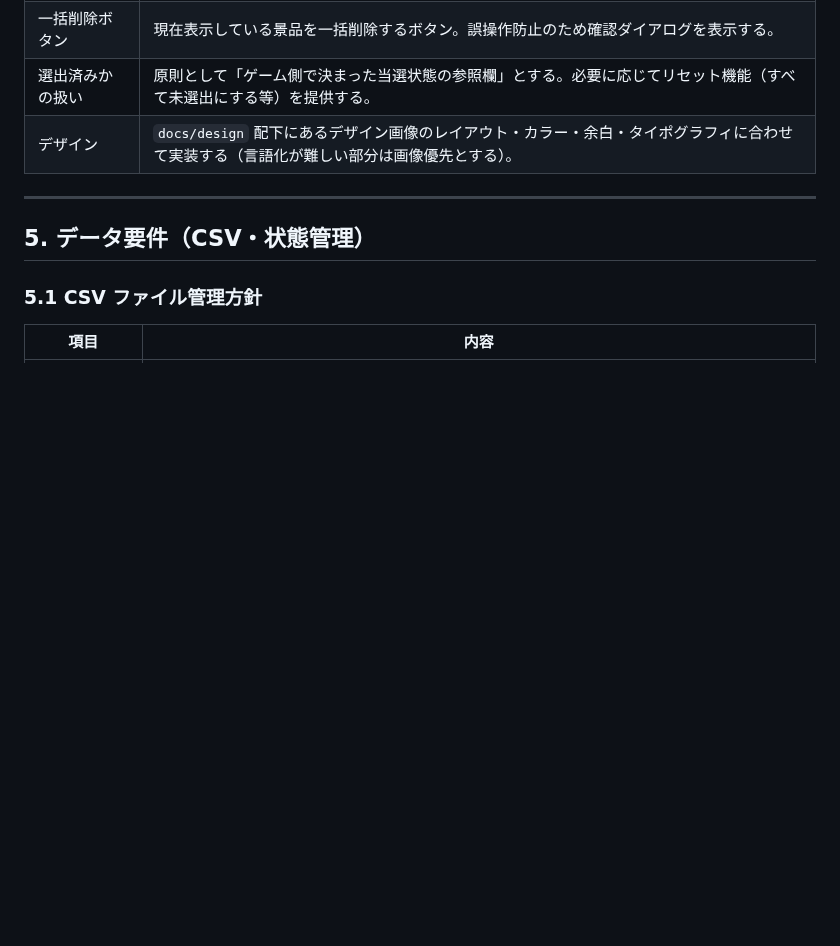
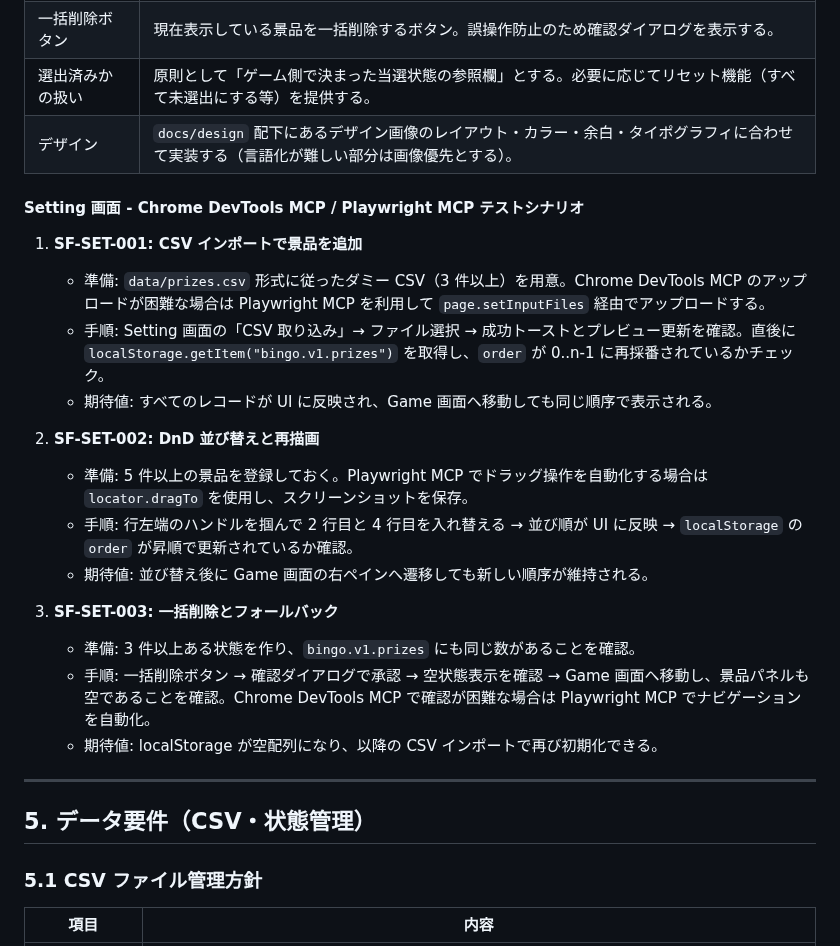
Before and after one commit to chatno1023sw/bingo, a Markdown page: docs/spec seed/requirements.md, the part around the change. Drawn GitHub-style; blank space fills up the shorter version.

Commit message:
update: Setting画面テストシナリオを拡充

```diff
--- a/docs/spec seed/requirements.md
+++ b/docs/spec seed/requirements.md
@@ -157,6 +157,23 @@
 | 選出済みかの扱い | 原則として「ゲーム側で決まった当選状態の参照欄」とする。必要に応じてリセット機能（すべて未選出にする等）を提供する。 |
 | デザイン | `docs/design` 配下にあるデザイン画像のレイアウト・カラー・余白・タイポグラフィに合わせて実装する（言語化が難しい部分は画像優先とする）。 |
 
+#### Setting 画面 - Chrome DevTools MCP / Playwright MCP テストシナリオ
+
+1. **SF-SET-001: CSV インポートで景品を追加**
+   - 準備: `data/prizes.csv` 形式に従ったダミー CSV（3 件以上）を用意。Chrome DevTools MCP のアップロードが困難な場合は Playwright MCP を利用して `page.setInputFiles` 経由でアップロードする。
+   - 手順: Setting 画面の「CSV 取り込み」→ ファイル選択 → 成功トーストとプレビュー更新を確認。直後に `localStorage.getItem("bingo.v1.prizes")` を取得し、`order` が 0..n-1 に再採番されているかチェック。
+   - 期待値: すべてのレコードが UI に反映され、Game 画面へ移動しても同じ順序で表示される。
+
+2. **SF-SET-002: DnD 並び替えと再描画**
+   - 準備: 5 件以上の景品を登録しておく。Playwright MCP でドラッグ操作を自動化する場合は `locator.dragTo` を使用し、スクリーンショットを保存。
+   - 手順: 行左端のハンドルを掴んで 2 行目と 4 行目を入れ替える → 並び順が UI に反映 → `localStorage` の `order` が昇順で更新されているか確認。
+   - 期待値: 並び替え後に Game 画面の右ペインへ遷移しても新しい順序が維持される。
+
+3. **SF-SET-003: 一括削除とフォールバック**
+   - 準備: 3 件以上ある状態を作り、`bingo.v1.prizes` にも同じ数があることを確認。
+   - 手順: 一括削除ボタン → 確認ダイアログで承認 → 空状態表示を確認 → Game 画面へ移動し、景品パネルも空であることを確認。Chrome DevTools MCP で確認が困難な場合は Playwright MCP でナビゲーションを自動化。
+   - 期待値: localStorage が空配列になり、以降の CSV インポートで再び初期化できる。
+
 ---
 
 ## 5. データ要件（CSV・状態管理）
```
Also changed, not shown: 1 other file.
